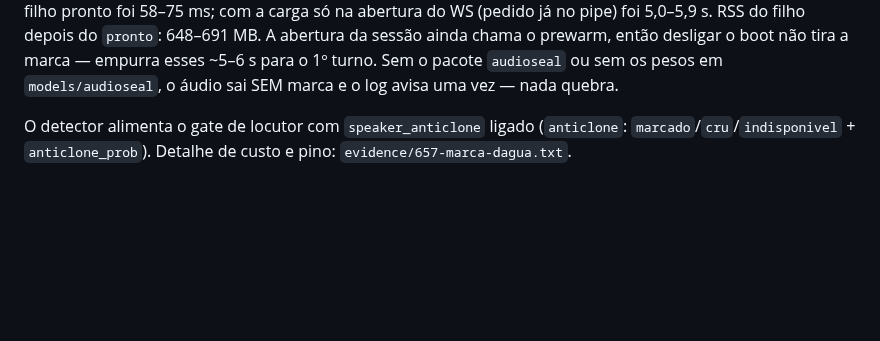
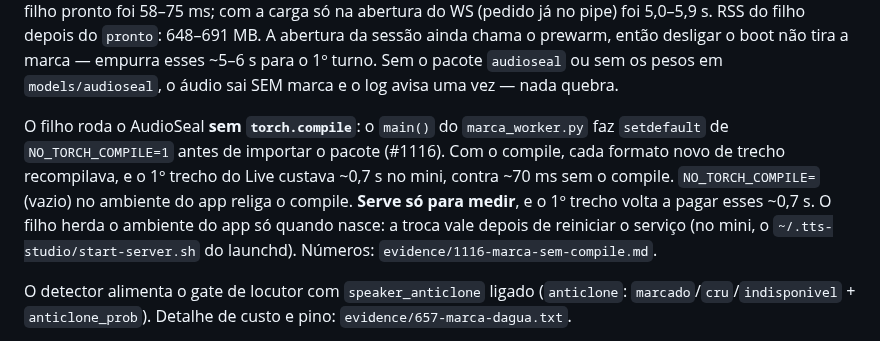
Before and after one commit to rlisboar/tts, a Markdown page: README.md, the part around the change. Drawn GitHub-style; blank space fills up the shorter version.

Commit message:
docs(marca): NO_TORCH_COMPILE vazio religa o compile do AudioSeal — só para medir (#1118)
Nota pedida no gate do #1116 (task_14a25c34). O README, na seção da marca
d'água, passa a dizer que o filho roda sem `torch.compile` (`setdefault` no
`main()` do `marca_worker.py`) e que `NO_TORCH_COMPILE=` vazio no ambiente
do app religa o compile. Isso serve só para medir: o 1º trecho do Live volta
a ~0,7 s no mini, contra ~70 ms sem o compile. Aponta para
`evidence/1116-marca-sem-compile.md`. Não mexe em `evidence/`, então o
índice não muda.

--no-verify: doc pura. A suíte cheia da integração do #1121 está na vaga.
Rodado à mão: ruff limpo, test_evidence_index 2 passed, run_sh.sh rapido
0 falhas de 4 suítes.

Co-Authored-By: Claude Opus 5.5 <noreply@anthropic.com>

```diff
--- a/README.md
+++ b/README.md
@@ -495,6 +495,15 @@ depois do `pronto`: 648–691 MB. A abertura da sessão ainda chama o prewarm, e
 desligar o boot não tira a marca — empurra esses ~5–6 s para o 1º turno. Sem o
 pacote `audioseal` ou sem os pesos em `models/audioseal`, o áudio sai SEM marca
 e o log avisa uma vez — nada quebra.
+
+O filho roda o AudioSeal **sem `torch.compile`**: o `main()` do `marca_worker.py`
+faz `setdefault` de `NO_TORCH_COMPILE=1` antes de importar o pacote (#1116). Com o
+compile, cada formato novo de trecho recompilava, e o 1º trecho do Live custava
+~0,7 s no mini, contra ~70 ms sem o compile. `NO_TORCH_COMPILE=` (vazio) no
+ambiente do app religa o compile. **Serve só para medir**, e o 1º trecho volta a
+pagar esses ~0,7 s. O filho herda o ambiente do app só quando nasce: a troca vale
+depois de reiniciar o serviço (no mini, o `~/.tts-studio/start-server.sh` do
+launchd). Números: `evidence/1116-marca-sem-compile.md`.
 
 O detector alimenta o gate de locutor com `speaker_anticlone` ligado (`anticlone`:
 `marcado`/`cru`/`indisponivel` + `anticlone_prob`). Detalhe de custo e pino:
```
